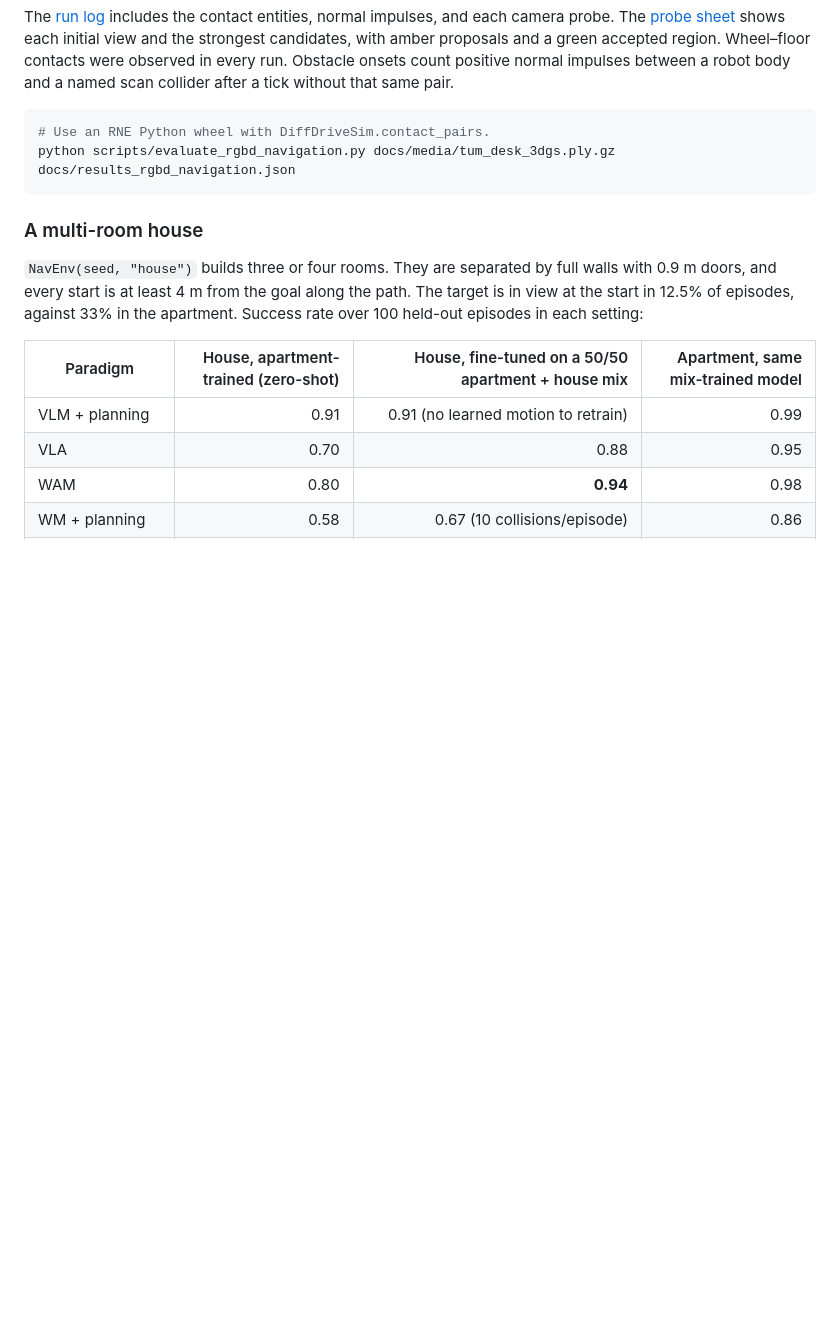
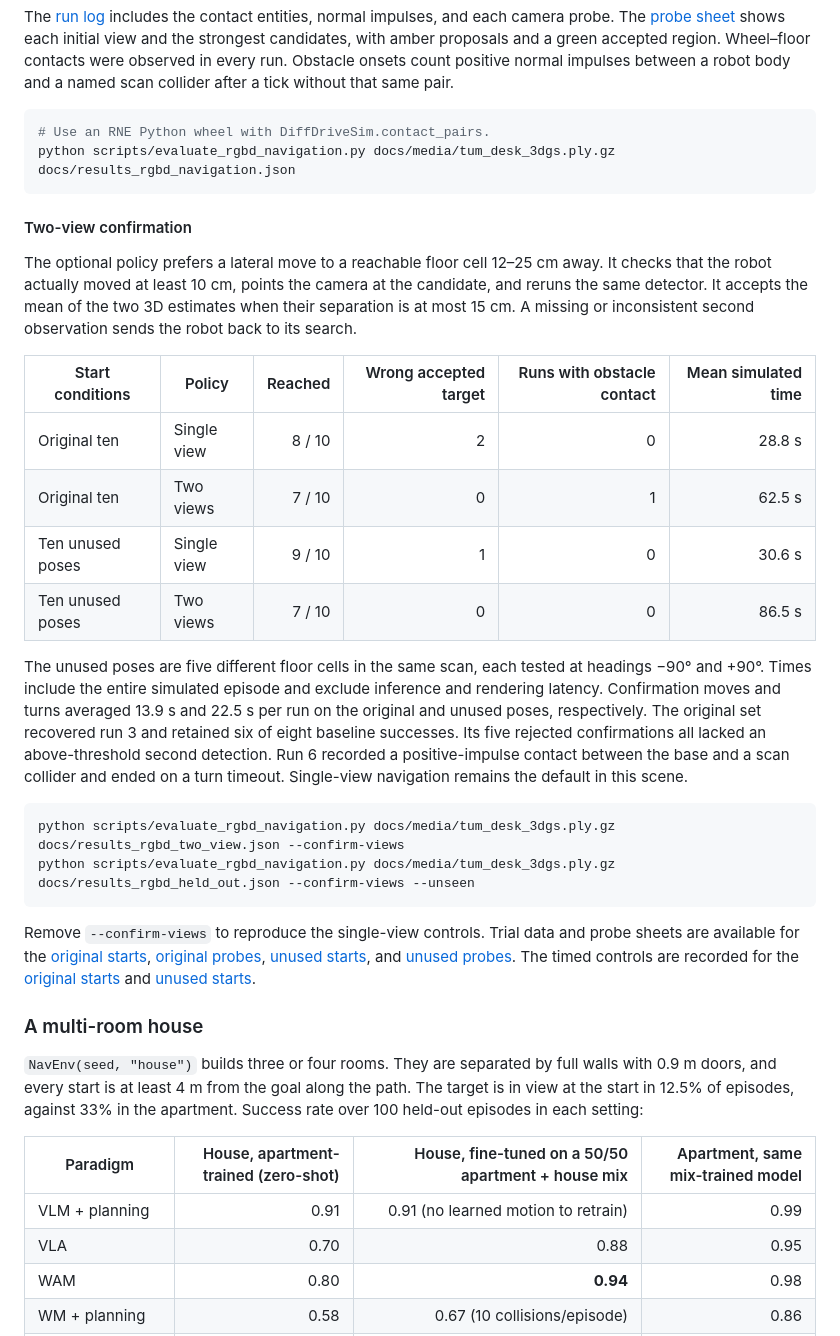
Before and after one commit to rsasaki0109/navigation-foundation-model, a Markdown page: README.md, the part around the change. GitHub-like rendering; blank space fills up the shorter version.

Commit message:
Evaluate two-view target confirmation on matched start poses

````diff
--- a/README.md
+++ b/README.md
@@ -180,6 +180,26 @@ The [run log](docs/results_rgbd_navigation.json) includes the contact entities,
 python scripts/evaluate_rgbd_navigation.py docs/media/tum_desk_3dgs.ply.gz docs/results_rgbd_navigation.json
 ```
 
+#### Two-view confirmation
+
+The optional policy prefers a lateral move to a reachable floor cell 12–25 cm away. It checks that the robot actually moved at least 10 cm, points the camera at the candidate, and reruns the same detector. It accepts the mean of the two 3D estimates when their separation is at most 15 cm. A missing or inconsistent second observation sends the robot back to its search.
+
+| Start conditions | Policy | Reached | Wrong accepted target | Runs with obstacle contact | Mean simulated time |
+| --- | --- | ---: | ---: | ---: | ---: |
+| Original ten | Single view | 8 / 10 | 2 | 0 | 28.8 s |
+| Original ten | Two views | 7 / 10 | 0 | 1 | 62.5 s |
+| Ten unused poses | Single view | 9 / 10 | 1 | 0 | 30.6 s |
+| Ten unused poses | Two views | 7 / 10 | 0 | 0 | 86.5 s |
+
+The unused poses are five different floor cells in the same scan, each tested at headings −90° and +90°. Times include the entire simulated episode and exclude inference and rendering latency. Confirmation moves and turns averaged 13.9 s and 22.5 s per run on the original and unused poses, respectively. The original set recovered run 3 and retained six of eight baseline successes. Its five rejected confirmations all lacked an above-threshold second detection. Run 6 recorded a positive-impulse contact between the base and a scan collider and ended on a turn timeout. Single-view navigation remains the default in this scene.
+
+```bash
+python scripts/evaluate_rgbd_navigation.py docs/media/tum_desk_3dgs.ply.gz docs/results_rgbd_two_view.json --confirm-views
+python scripts/evaluate_rgbd_navigation.py docs/media/tum_desk_3dgs.ply.gz docs/results_rgbd_held_out.json --confirm-views --unseen
+```
+
+Remove `--confirm-views` to reproduce the single-view controls. Trial data and probe sheets are available for the [original starts](docs/results_rgbd_two_view.json), [original probes](docs/results_rgbd_two_view.jpg), [unused starts](docs/results_rgbd_held_out.json), and [unused probes](docs/results_rgbd_held_out.jpg). The timed controls are recorded for the [original starts](docs/results_rgbd_baseline.json) and [unused starts](docs/results_rgbd_held_out_baseline.json).
+
 ### A multi-room house
 
 `NavEnv(seed, "house")` builds three or four rooms. They are separated by full walls with 0.9 m doors, and every start is at least 4 m from the goal along the path. The target is in view at the start in 12.5% of episodes, against 33% in the apartment. Success rate over 100 held-out episodes in each setting:
````
Also changed, not shown: docs/results_rgbd_held_out.jpg (added), docs/results_rgbd_held_out_baseline.jpg (added), docs/results_rgbd_two_view.jpg (added), 7 other files.
